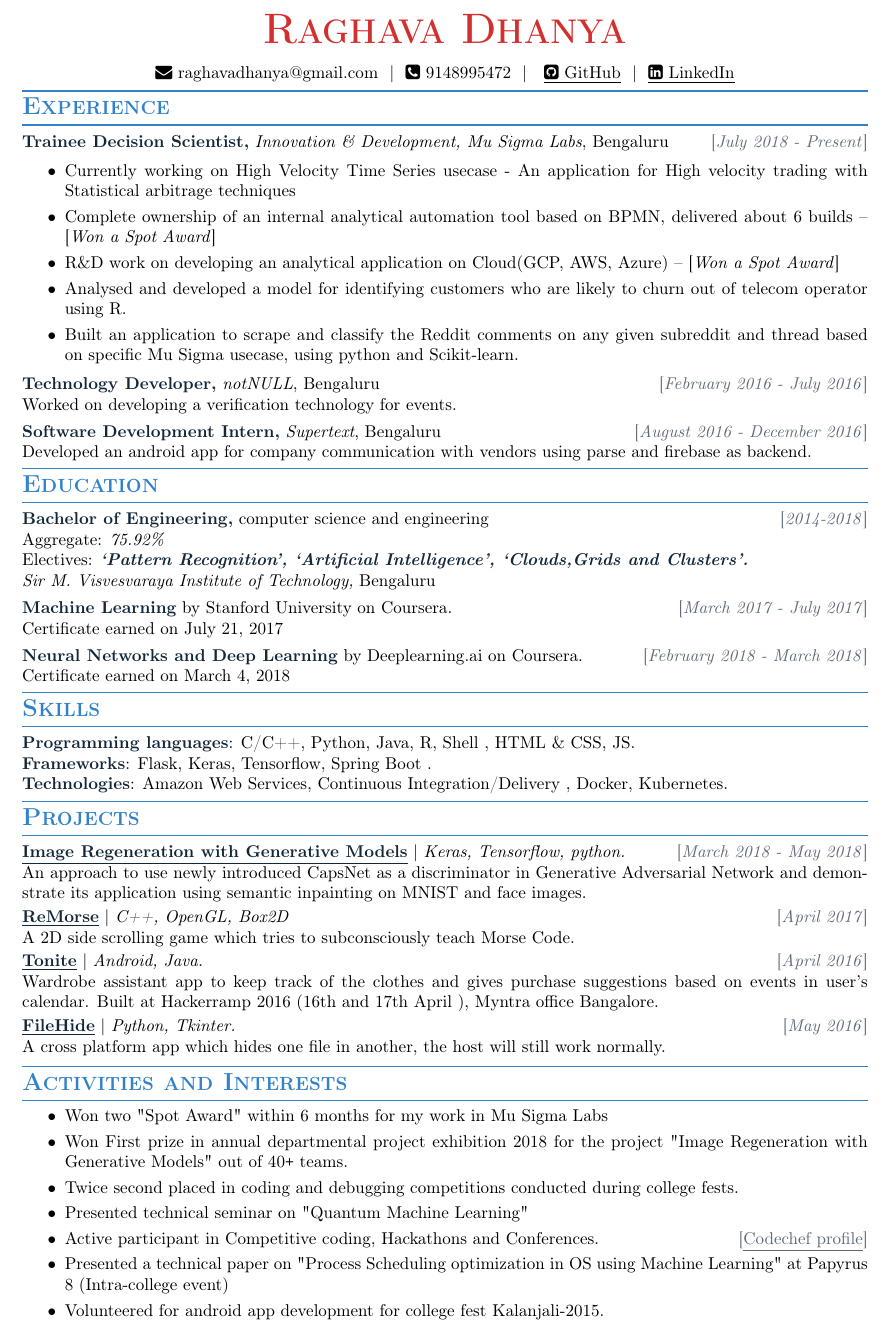
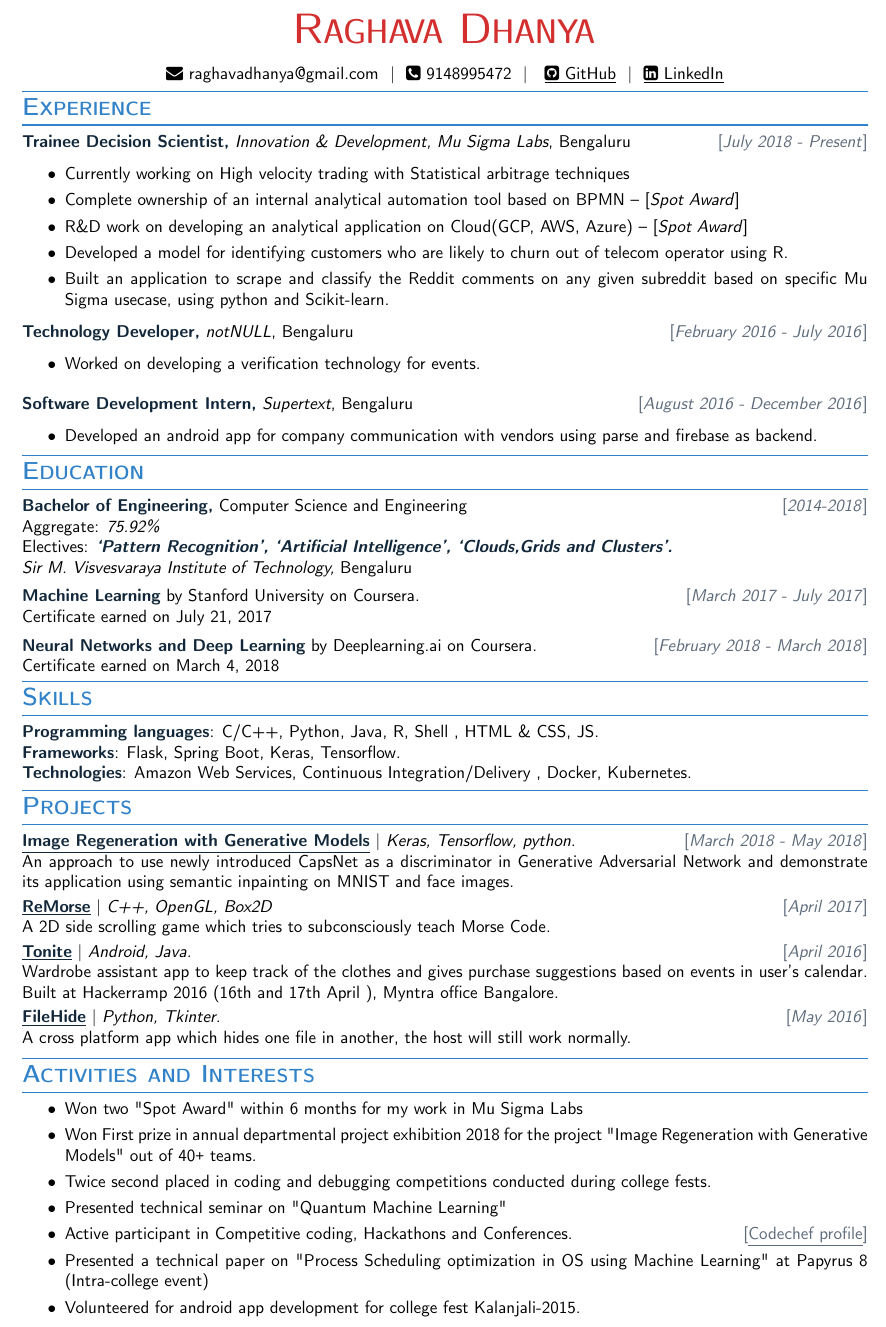
Before and after one commit to RaghavaDhanya/Resume, a LaTeX document (RaghavaDhanya.tex): part of the page, cut so that both start at the same text. Compiled offline with pdfLaTeX.

Commit message:
Fix consistency issues

```diff
--- a/RaghavaDhanya.tex
+++ b/RaghavaDhanya.tex
@@ -7,11 +7,11 @@
 \usepackage{xcolor}
 \usepackage[hidelinks]{hyperref}
 \usepackage{fontawesome}
-% \usepackage[notmath]{sansmathfonts}
+\usepackage[notmath]{sansmathfonts}
 
 \hypersetup{ colorlinks=false, }
 \titleformat{\section}{\color{accent}\titlerule[0.8pt]\Large\bfseries\scshape}{}{0pt}{}[{\titlerule[0.8pt]}]
-% \renewcommand{\familydefault}{\sfdefault}
+\renewcommand{\familydefault}{\sfdefault}
 \pagestyle{empty}
 \urlstyle{same}
 \setlength{\parskip}{1pt}
@@ -74,31 +74,34 @@
  Bengaluru \hfill \textcolor{grey_darker}{[\textit{July 2018 - Present}]}
 \begin{itemize}
     \itemsep0em
-    \item Currently working on High Velocity Time Series usecase - An application for High velocity trading with Statistical arbitrage techniques
-    \item Complete ownership of an internal analytical automation tool based on BPMN, delivered about 6 builds  -- [\textit{Won a Spot Award}]
-    \item R\&D work on developing an analytical application on Cloud(GCP, AWS, Azure) -- [\textit{Won a Spot Award}]
-    \item Analysed and developed a model for identifying customers who are likely to churn out of telecom operator
-    using R.
-    \item Built an application to scrape and classify the Reddit comments on any given subreddit and thread based
+    \item Currently working on High velocity trading with Statistical arbitrage techniques
+    \item Complete ownership of an internal analytical automation tool based on BPMN  -- [\textit{Spot Award}]
+    \item R\&D work on developing an analytical application on Cloud(GCP, AWS, Azure) -- [\textit{Spot Award}]
+    \item Developed a model for identifying customers who are likely to churn out of telecom operator using R.
+    \item Built an application to scrape and classify the Reddit comments on any given subreddit based
     on specific Mu Sigma usecase, using python and Scikit-learn.
 \end{itemize}
 \textbf{Technology Developer,} \textit{notNULL},
-Bengaluru \hfill \textcolor{grey_darker}{[\textit{February 2016 - July 2016}]}\\
-Worked on developing a verification technology for events.
+Bengaluru \hfill \textcolor{grey_darker}{[\textit{February 2016 - July 2016}]}
+\begin{itemize}
+    \itemsep0em
+    \item Worked on developing a verification technology for events.
+\end{itemize}
 \medskip
-\\
 \textbf{Software Development Intern,} \textit{Supertext}, Bengaluru
-\hfill \textcolor{grey_darker}{[\textit{August 2016 - December 2016}]}\\
-Developed an android app for company communication with vendors using
-parse and firebase as backend.
+\hfill \textcolor{grey_darker}{[\textit{August 2016 - December 2016}]}
+\begin{itemize}
+    \item Developed an android app for company communication with vendors using
+    parse and firebase as backend.
+\end{itemize}
 %%%%%%%%%%%%%%%%%%%%%
 
 
 %%%%%%%%%%%%%%%%%%%%%
 % Education %
 %%%%%%%%%%%%%%%%%%%%%
-\section*{Education} \textbf{Bachelor of Engineering,} computer science
-and engineering \hfill \textcolor{grey_darker}{[\textit{2014-2018}]}\\
+\section*{Education} \textbf{Bachelor of Engineering,} Computer Science
+and Engineering \hfill \textcolor{grey_darker}{[\textit{2014-2018}]}\\
 Aggregate: \textit{75.92\%}\\
 Electives: \textbf{\textit{`Pattern Recognition', `Artificial Intelligence',
 `Clouds,Grids and Clusters'.}}\\
@@ -119,7 +122,7 @@
 %%%%%%%%%%%%%%%%%%%%%
 \section*{Skills}
 \textbf{Programming languages}: C/C++, Python, Java, R, Shell , HTML \& CSS, JS.\\
-\textbf{Frameworks}: Flask, Keras, Tensorflow, Spring Boot .\\
+\textbf{Frameworks}: Flask, Spring Boot, Keras, Tensorflow.\\
 \textbf{Technologies}: Amazon Web Services, Continuous Integration/Delivery , Docker, Kubernetes.
 %%%%%%%%%%%%%%%%%%%%%
 
```
Also changed, not shown: RaghavaDhanya.pdf.
